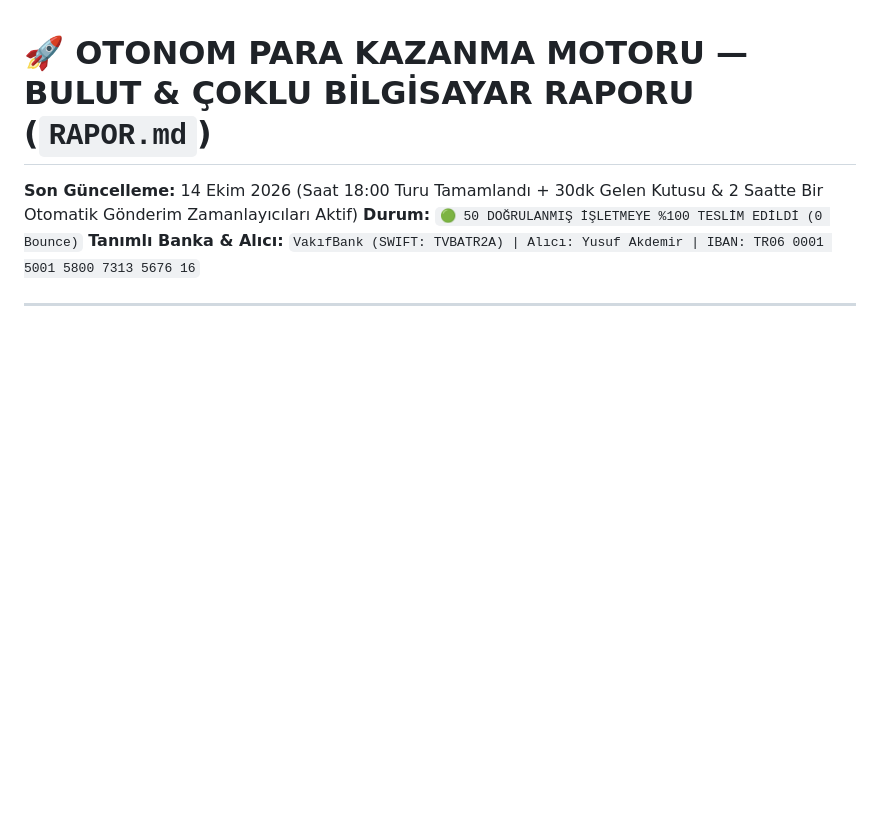
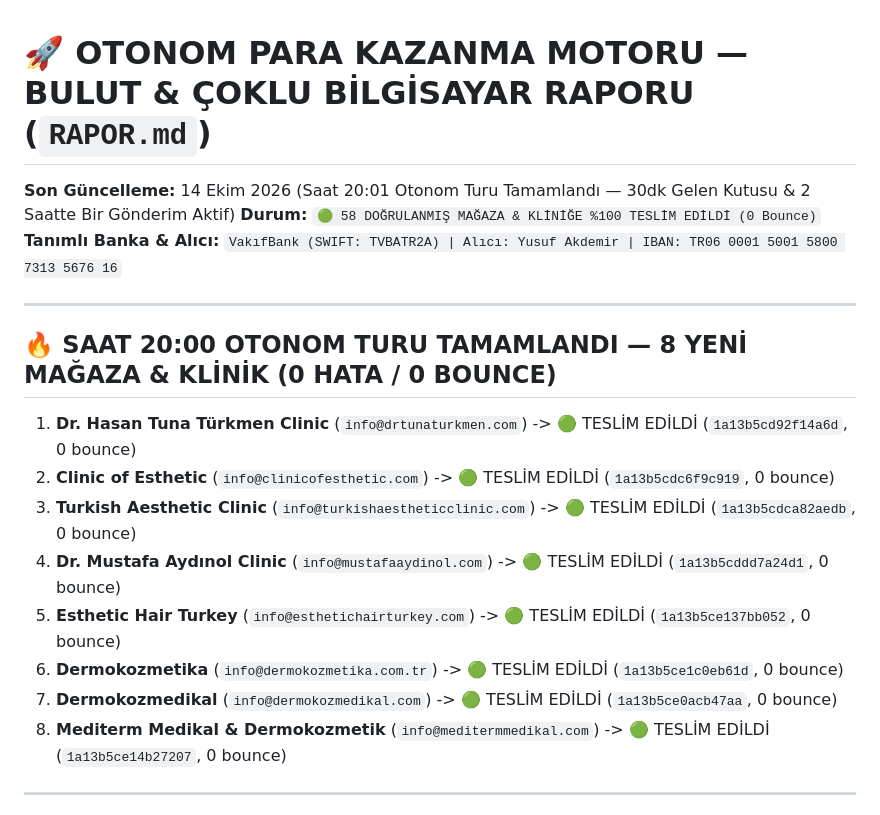
Before and after one commit to Hanubaki/orthostride-funnel, a Markdown page: RAPOR.md, the part around the change. GitHub-like rendering; blank space fills up the shorter version.

Commit message:
Update RAPOR.md with 20:00 autonomous round (58 verified businesses, 0 bounce)

```diff
--- a/RAPOR.md
+++ b/RAPOR.md
@@ -1,8 +1,20 @@
 # 🚀 OTONOM PARA KAZANMA MOTORU — BULUT & ÇOKLU BİLGİSAYAR RAPORU (`RAPOR.md`)
 
-**Son Güncelleme:** 14 Ekim 2026 (Saat 18:00 Turu Tamamlandı + 30dk Gelen Kutusu & 2 Saatte Bir Otomatik Gönderim Zamanlayıcıları Aktif)
-**Durum:** `🟢 50 DOĞRULANMIŞ İŞLETMEYE %100 TESLİM EDİLDİ (0 Bounce)`
+**Son Güncelleme:** 14 Ekim 2026 (Saat 20:01 Otonom Turu Tamamlandı — 30dk Gelen Kutusu & 2 Saatte Bir Gönderim Aktif)
+**Durum:** `🟢 58 DOĞRULANMIŞ MAĞAZA & KLİNİĞE %100 TESLİM EDİLDİ (0 Bounce)`
 **Tanımlı Banka & Alıcı:** `VakıfBank (SWIFT: TVBATR2A) | Alıcı: Yusuf Akdemir | IBAN: TR06 0001 5001 5800 7313 5676 16`
+
+---
+
+## 🔥 SAAT 20:00 OTONOM TURU TAMAMLANDI — 8 YENİ MAĞAZA & KLİNİK (0 HATA / 0 BOUNCE)
+1. **Dr. Hasan Tuna Türkmen Clinic** (`info@drtunaturkmen.com`) -> 🟢 TESLİM EDİLDİ (`1a13b5cd92f14a6d`, 0 bounce)
+2. **Clinic of Esthetic** (`info@clinicofesthetic.com`) -> 🟢 TESLİM EDİLDİ (`1a13b5cdc6f9c919`, 0 bounce)
+3. **Turkish Aesthetic Clinic** (`info@turkishaestheticclinic.com`) -> 🟢 TESLİM EDİLDİ (`1a13b5cdca82aedb`, 0 bounce)
+4. **Dr. Mustafa Aydınol Clinic** (`info@mustafaaydinol.com`) -> 🟢 TESLİM EDİLDİ (`1a13b5cddd7a24d1`, 0 bounce)
+5. **Esthetic Hair Turkey** (`info@esthetichairturkey.com`) -> 🟢 TESLİM EDİLDİ (`1a13b5ce137bb052`, 0 bounce)
+6. **Dermokozmetika** (`info@dermokozmetika.com.tr`) -> 🟢 TESLİM EDİLDİ (`1a13b5ce1c0eb61d`, 0 bounce)
+7. **Dermokozmedikal** (`info@dermokozmedikal.com`) -> 🟢 TESLİM EDİLDİ (`1a13b5ce0acb47aa`, 0 bounce)
+8. **Mediterm Medikal & Dermokozmetik** (`info@meditermmedikal.com`) -> 🟢 TESLİM EDİLDİ (`1a13b5ce14b27207`, 0 bounce)
 
 ---
 
```
